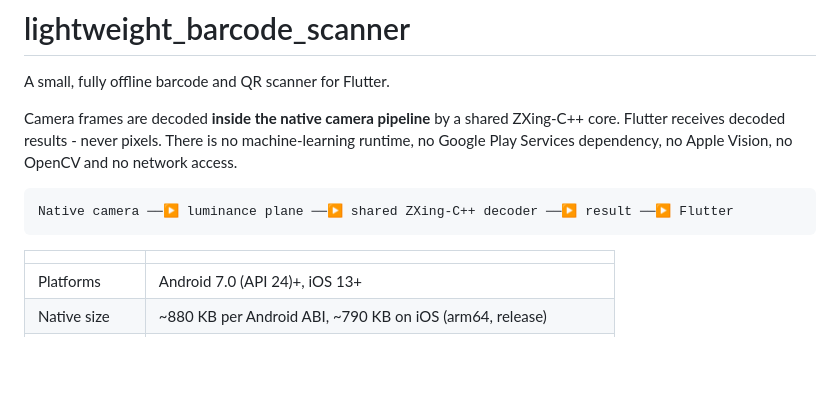
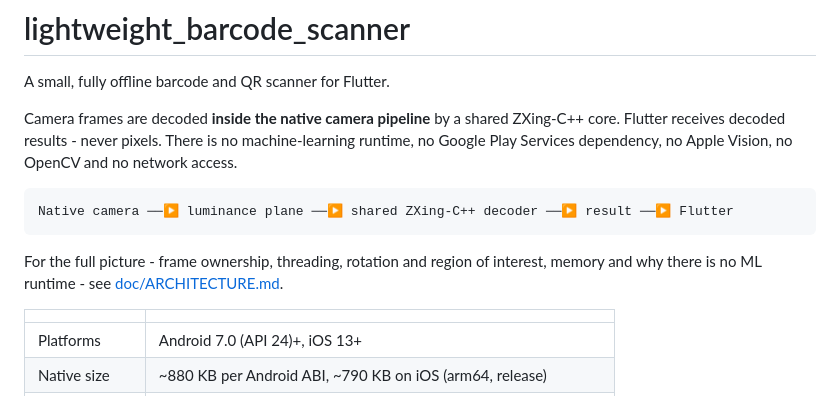
Before and after one commit to envererdem18/lightweight_barcode_scanner, a Markdown page: README.md, the part around the change. Drawn GitHub-style; blank space fills up the shorter version.

Commit message:
docs: add reference to ARCHITECTURE.md for detailed implementation insights

````diff
--- a/README.md
+++ b/README.md
@@ -10,6 +10,10 @@ no OpenCV and no network access.
 ```text
 Native camera ──▶ luminance plane ──▶ shared ZXing-C++ decoder ──▶ result ──▶ Flutter
 ```
+
+For the full picture - frame ownership, threading, rotation and region of
+interest, memory and why there is no ML runtime - see
+[doc/ARCHITECTURE.md](doc/ARCHITECTURE.md).
 
 | | |
 |---|---|
````
